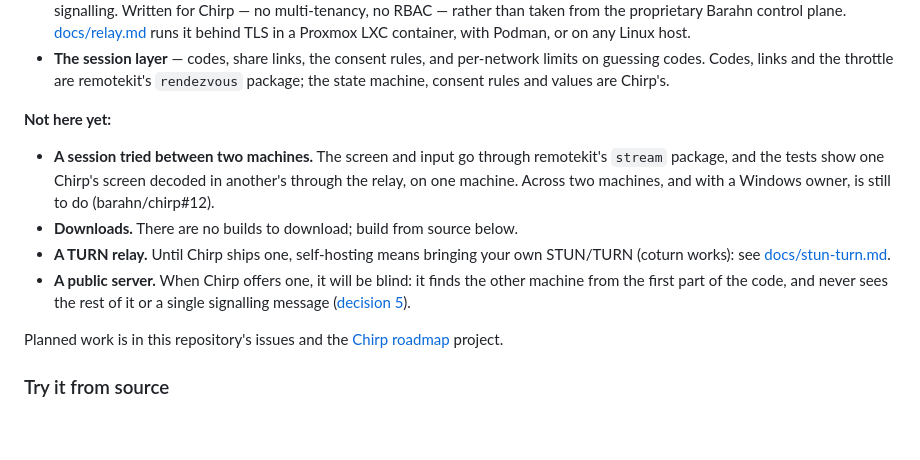
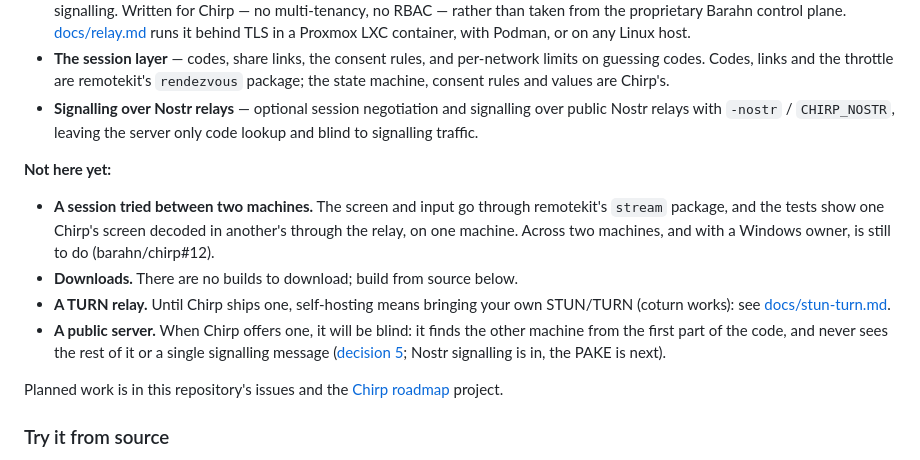
Before and after one commit to barahn/chirp, a Markdown page: README.md, the part around the change. GitHub-like rendering; blank space fills up the shorter version.

```diff
--- a/README.md
+++ b/README.md
@@ -108,6 +108,9 @@ Chirp is not yet a runnable product.
   per-network limits on guessing codes. Codes, links and the throttle are
   remotekit's `rendezvous` package; the state machine, consent rules and
   values are Chirp's.
+- **Signalling over Nostr relays** — optional session negotiation and
+  signalling over public Nostr relays with `-nostr` / `CHIRP_NOSTR`, leaving
+  the server only code lookup and blind to signalling traffic.
 
 **Not here yet:**
 
@@ -120,7 +123,8 @@ Chirp is not yet a runnable product.
   own STUN/TURN (coturn works): see [docs/stun-turn.md](docs/stun-turn.md).
 - **A public server.** When Chirp offers one, it will be blind: it finds the
   other machine from the first part of the code, and never sees the rest of
-  it or a single signalling message ([decision 5](docs/product-model.md)).
+  it or a single signalling message ([decision 5](docs/product-model.md);
+  Nostr signalling is in, the PAKE is next).
 
 Planned work is in this repository's issues and the
 [Chirp roadmap](https://github.com/orgs/barahn/projects/2) project.
```
Also changed, not shown: HANDOFF.md (+43 -2 lines), docs/product-model.md (+2 -2 lines).
